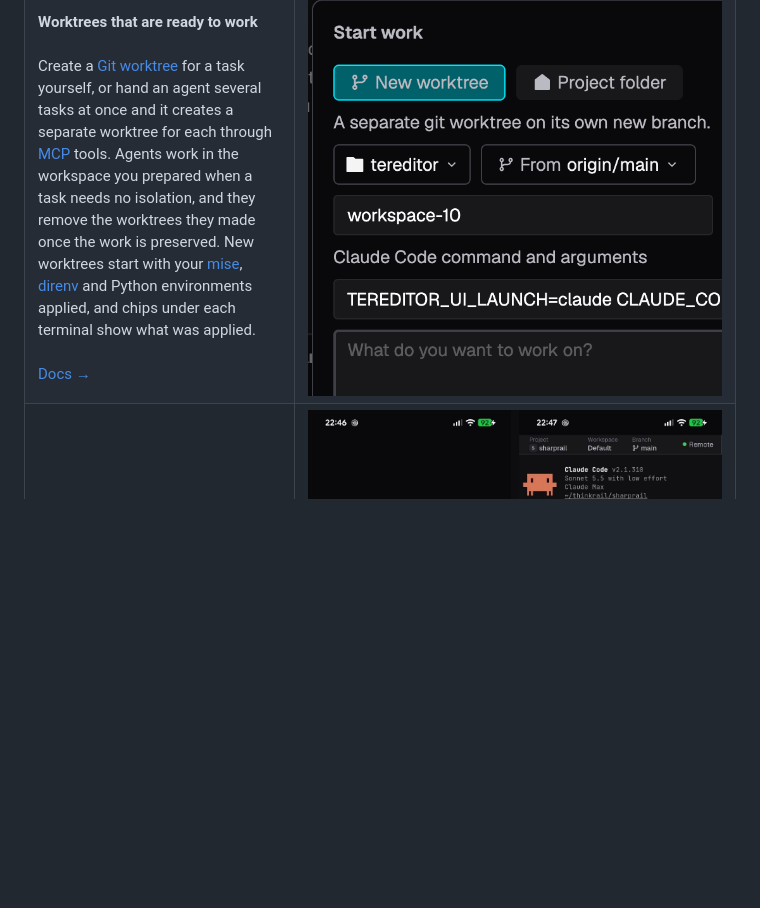
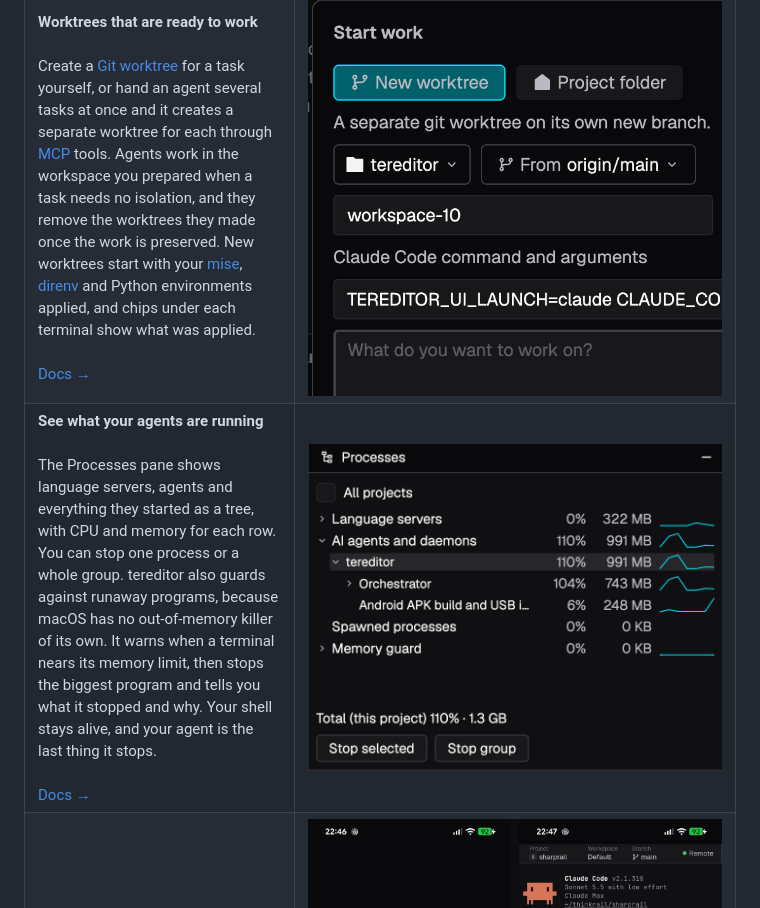
Before and after one commit to CommanderTvis/sharprail, a Markdown page: README.md, the part around the change. GitHub-like rendering; pictures changed too: docs/screenshots/processes.png (added); blank space fills up the shorter version.

Commit message:
README: a row for the Processes pane and the memory guard
Co-Authored-By: Claude Opus 5.5 <noreply@anthropic.com>
Claude-Session: https://claude.ai/code/session_01GmX4pHwxbJhV3cZsG6oX2A

```diff
--- a/README.md
+++ b/README.md
@@ -30,6 +30,16 @@ Create a <a href="https://git-scm.com/docs/git-worktree">Git worktree</a> for a
 </td>
 <td width="62%">
 <img src="docs/screenshots/start-work.png" alt="The Start work dialog with New worktree selected, a project picker, a base branch of origin/main, a workspace name, the Claude Code command and a box for what to work on" width="100%">
+</td>
+</tr>
+<tr>
+<td width="38%" valign="top">
+<b>See what your agents are running</b><br><br>
+The Processes pane shows language servers, agents and everything they started as a tree, with CPU and memory for each row. You can stop one process or a whole group. tereditor also guards against runaway programs, because macOS has no out-of-memory killer of its own. It warns when a terminal nears its memory limit, then stops the biggest program and tells you what it stopped and why. Your shell stays alive, and your agent is the last thing it stops.<br><br>
+<a href="docs/agents.md#processes">Docs →</a>
+</td>
+<td width="62%">
+<img src="docs/screenshots/processes.png" alt="The Processes pane with a tree of language servers, AI agents and the processes they started, CPU and memory for each row, and buttons to stop the selected process or its group" width="100%">
 </td>
 </tr>
 <tr>
```
Also changed, not shown: docs/agents.md (+13 -0 lines).
